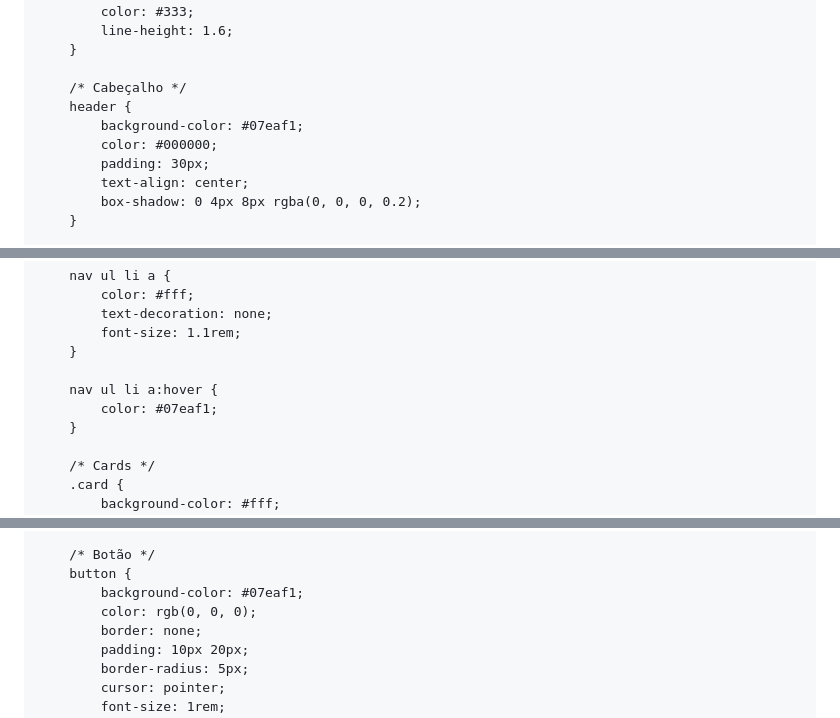
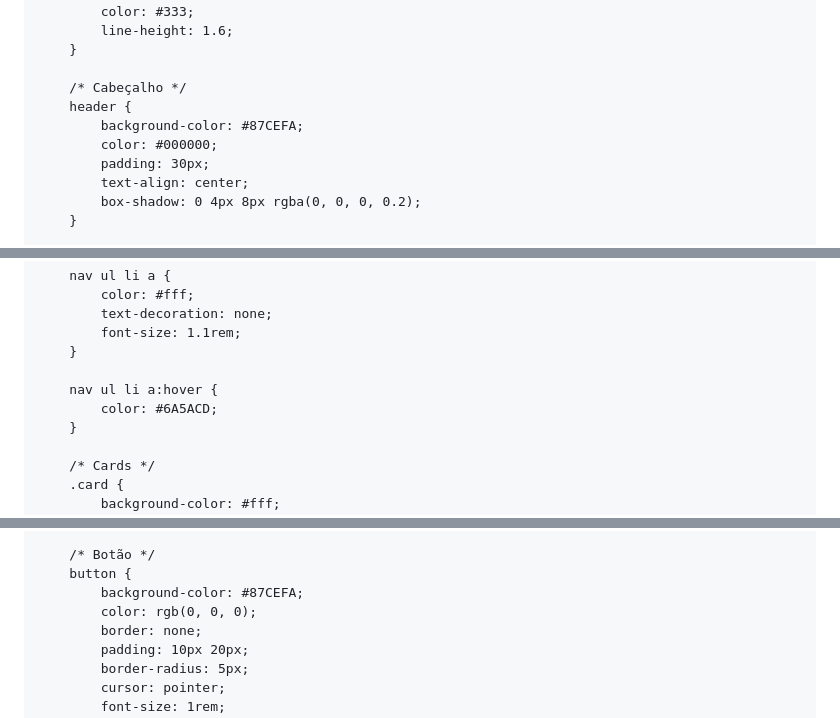
Before and after one commit to G-Filippo/saude_html, a Markdown page: README.md, 3 parts joined by grey strips. Drawn GitHub-style.

```diff
--- a/README.md
+++ b/README.md
@@ -10,7 +10,7 @@
     <link rel="stylesheet" href="css/style.css">
     <link rel="icon" href="img/download.png" type="image/x-icon">
     <title>Document</title>
-    /* Reset básico */
+    <!-- Reset básico -->
     <style>
         * {
             margin: 0;
@@ -27,7 +27,7 @@
 
         /* Cabeçalho */
         header {
-            background-color: #07eaf1;
+            background-color: #87CEFA;
             color: #000000;
             padding: 30px;
             text-align: center;
@@ -64,7 +64,7 @@
         }
 
         nav ul li a:hover {
-            color: #07eaf1;
+            color: #6A5ACD;
         }
 
         /* Cards */
@@ -98,7 +98,7 @@
 
         /* Botão */
         button {
-            background-color: #07eaf1;
+            background-color: #87CEFA;
             color: rgb(0, 0, 0);
             border: none;
             padding: 10px 20px;
```
Also changed, not shown: other parts of README.md (+2 -2 lines).
